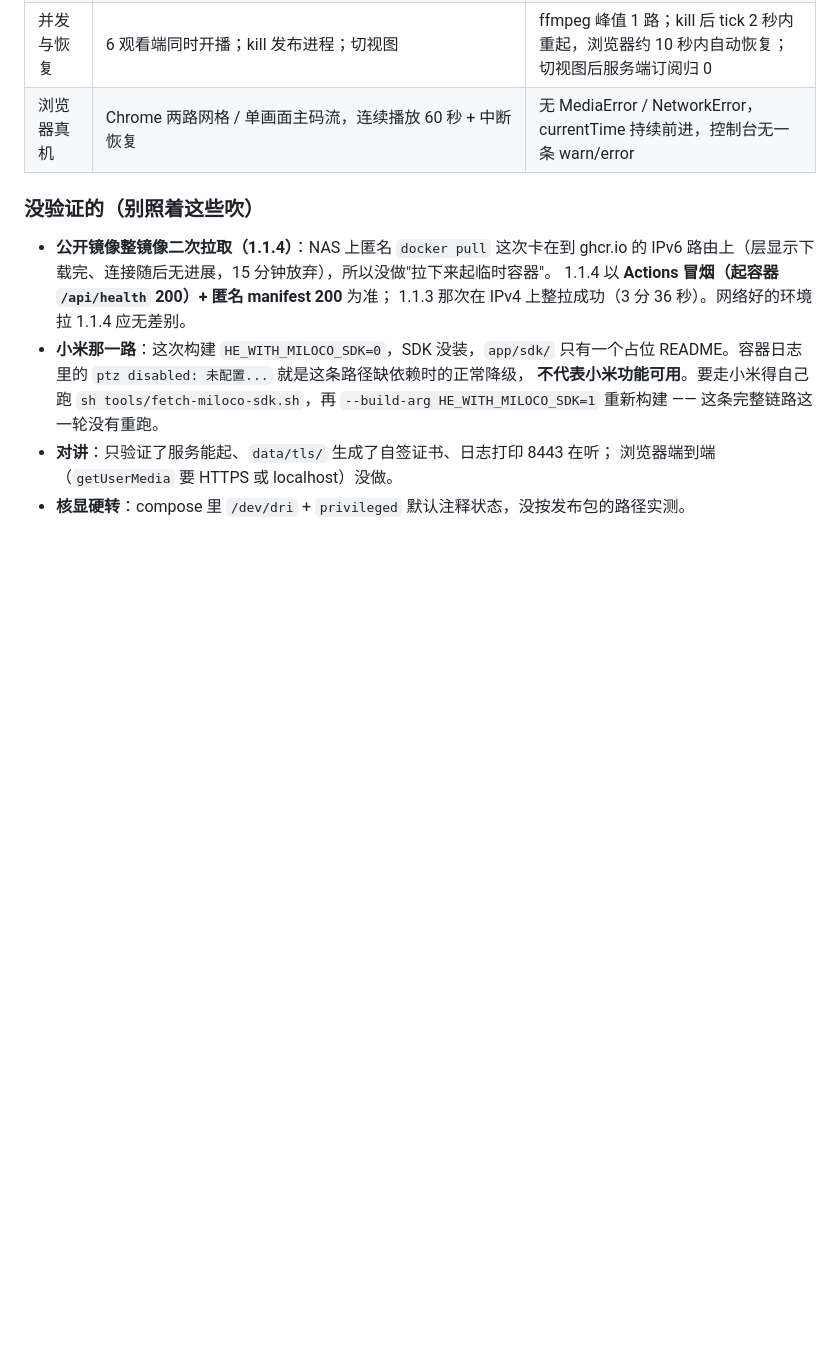
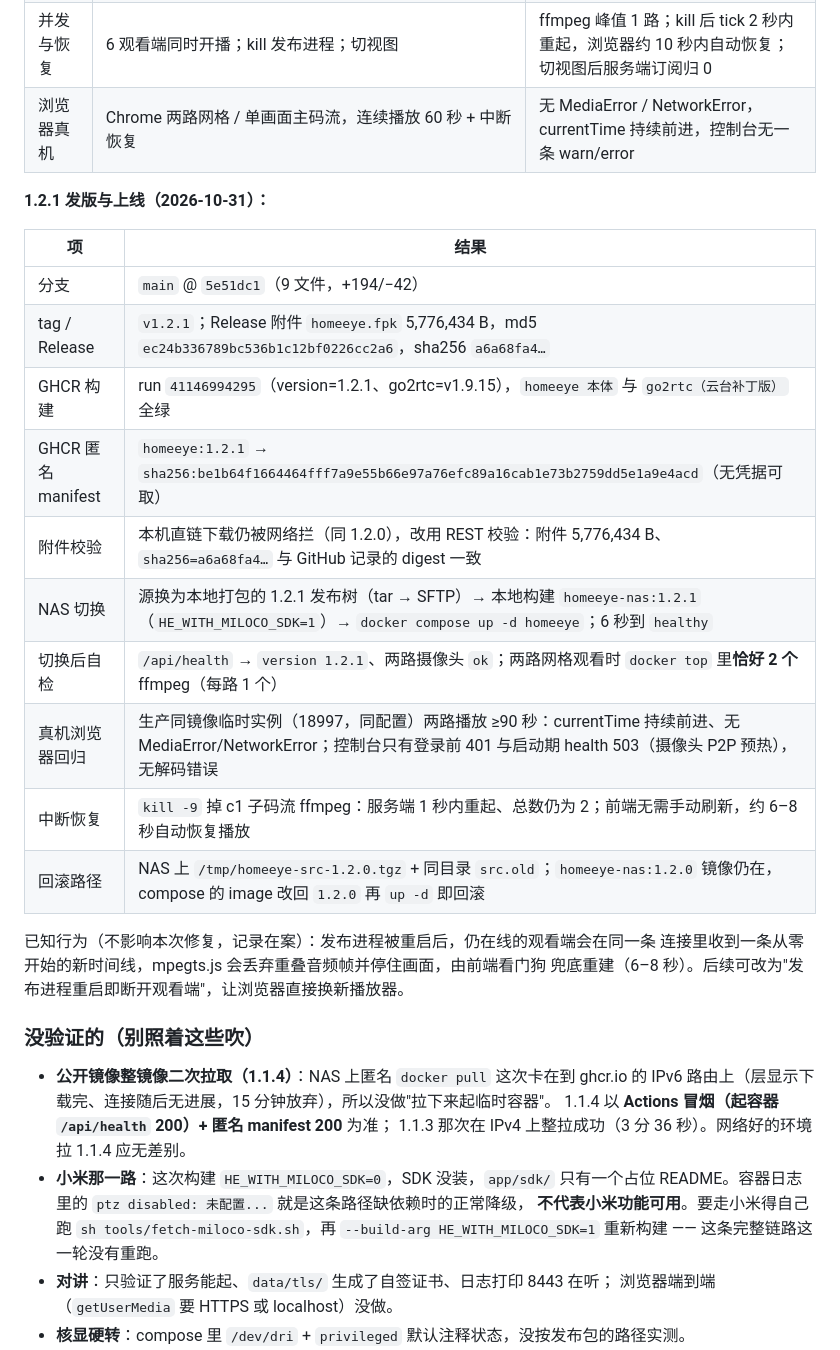
Before and after one commit to zulongnas/homeeye, a Markdown page: docs/DEPLOY.md, the part around the change. Rendered like a GitHub page; blank space fills up the shorter version.

Commit message:
docs: 记录 1.2.1 发版与 NAS 上线结果（run 41146994295 / GHCR digest / fpk 校验）

```diff
--- a/docs/DEPLOY.md
+++ b/docs/DEPLOY.md
@@ -317,6 +317,25 @@ scrape_configs:
 | 并发与恢复 | 6 观看端同时开播；kill 发布进程；切视图 | ffmpeg 峰值 1 路；kill 后 tick 2 秒内重起，浏览器约 10 秒内自动恢复；切视图后服务端订阅归 0 |
 | 浏览器真机 | Chrome 两路网格 / 单画面主码流，连续播放 60 秒 + 中断恢复 | 无 MediaError / NetworkError，currentTime 持续前进，控制台无一条 warn/error |
 
+**1.2.1 发版与上线（2026-10-31）：**
+
+| 项 | 结果 |
+|---|---|
+| 分支 | `main` @ `5e51dc1`（9 文件，+194/−42） |
+| tag / Release | `v1.2.1`；Release 附件 `homeeye.fpk` 5,776,434 B，md5 `ec24b336789bc536b1c12bf0226cc2a6`，sha256 `a6a68fa4…` |
+| GHCR 构建 | run `41146994295`（version=1.2.1、go2rtc=v1.9.15），`homeeye 本体` 与 `go2rtc（云台补丁版）` 全绿 |
+| GHCR 匿名 manifest | `homeeye:1.2.1` → `sha256:be1b64f1664464fff7a9e55b66e97a76efc89a16cab1e73b2759dd5e1a9e4acd`（无凭据可取） |
+| 附件校验 | 本机直链下载仍被网络拦（同 1.2.0），改用 REST 校验：附件 5,776,434 B、`sha256=a6a68fa4…` 与 GitHub 记录的 digest 一致 |
+| NAS 切换 | 源换为本地打包的 1.2.1 发布树（tar → SFTP）→ 本地构建 `homeeye-nas:1.2.1`（`HE_WITH_MILOCO_SDK=1`）→ `docker compose up -d homeeye`；6 秒到 `healthy` |
+| 切换后自检 | `/api/health` → `version 1.2.1`、两路摄像头 `ok`；两路网格观看时 `docker top` 里**恰好 2 个** ffmpeg（每路 1 个） |
+| 真机浏览器回归 | 生产同镜像临时实例（18997，同配置）两路播放 ≥90 秒：currentTime 持续前进、无 MediaError/NetworkError；控制台只有登录前 401 与启动期 health 503（摄像头 P2P 预热），无解码错误 |
+| 中断恢复 | `kill -9` 掉 c1 子码流 ffmpeg：服务端 1 秒内重起、总数仍为 2；前端无需手动刷新，约 6–8 秒自动恢复播放 |
+| 回滚路径 | NAS 上 `/tmp/homeeye-src-1.2.0.tgz` + 同目录 `src.old`；`homeeye-nas:1.2.0` 镜像仍在，compose 的 image 改回 `1.2.0` 再 `up -d` 即回滚 |
+
+已知行为（不影响本次修复，记录在案）：发布进程被重启后，仍在线的观看端会在同一条
+连接里收到一条从零开始的新时间线，mpegts.js 会丢弃重叠音频帧并停住画面，由前端看门狗
+兜底重建（6–8 秒）。后续可改为"发布进程重启即断开观看端"，让浏览器直接换新播放器。
+
 ### 没验证的（别照着这些吹）
 
 
```
